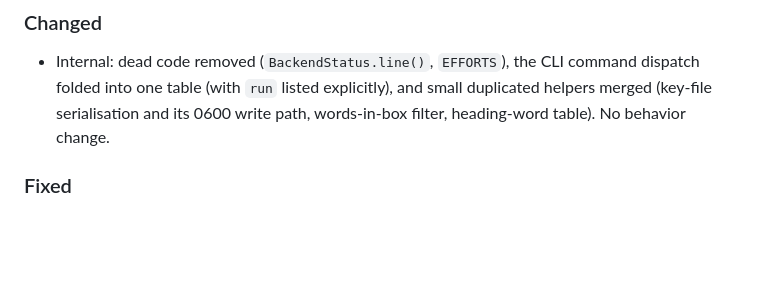
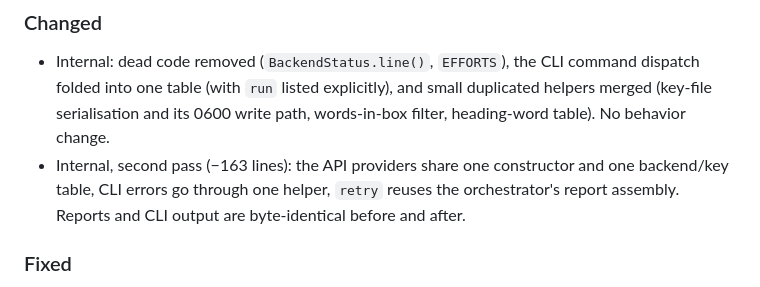
Before and after one commit to GuoYuKai-SaMuEl/prebuttal, a Markdown page: CHANGELOG.md, the part around the change. Drawn GitHub-style; blank space fills up the shorter version.

Commit message:
docs(changelog): note the second internal simplification pass
Co-Authored-By: Claude Opus 5.5 <noreply@anthropic.com>

```diff
--- a/CHANGELOG.md
+++ b/CHANGELOG.md
@@ -15,6 +15,10 @@ releases (0.2, 0.3, …) are substantial new features.
   CLI command dispatch folded into one table (with `run` listed explicitly),
   and small duplicated helpers merged (key-file serialisation and its 0600
   write path, words-in-box filter, heading-word table). No behavior change.
+- Internal, second pass (−163 lines): the API providers share one constructor
+  and one backend/key table, CLI errors go through one helper, `retry`
+  reuses the orchestrator's report assembly. Reports and CLI output are
+  byte-identical before and after.
 
 ### Fixed
 - `check` page counting: a lone centred "References" heading (ACL-style
```
